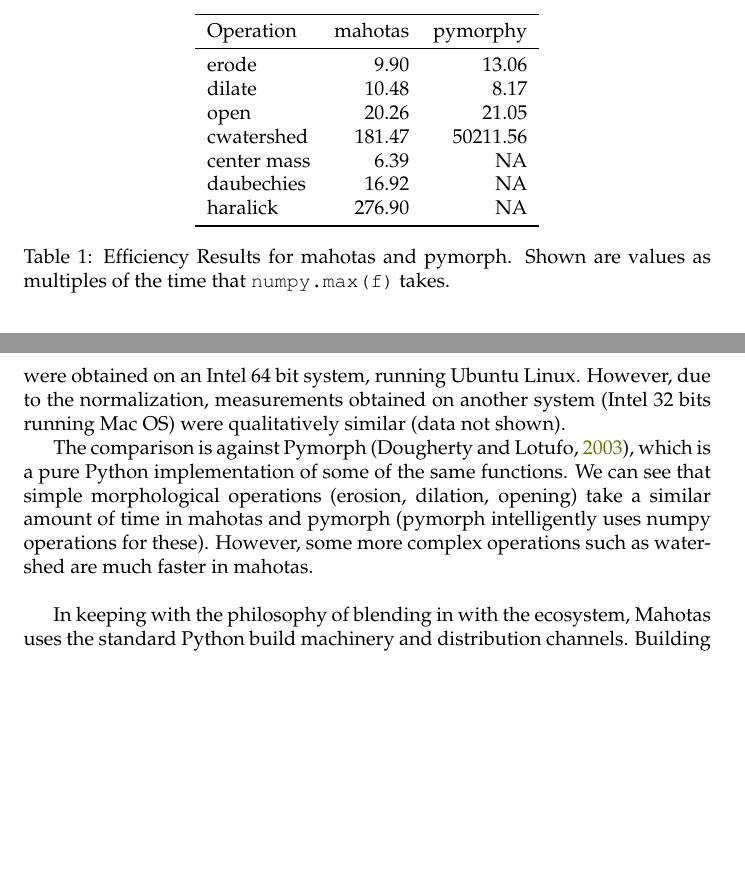
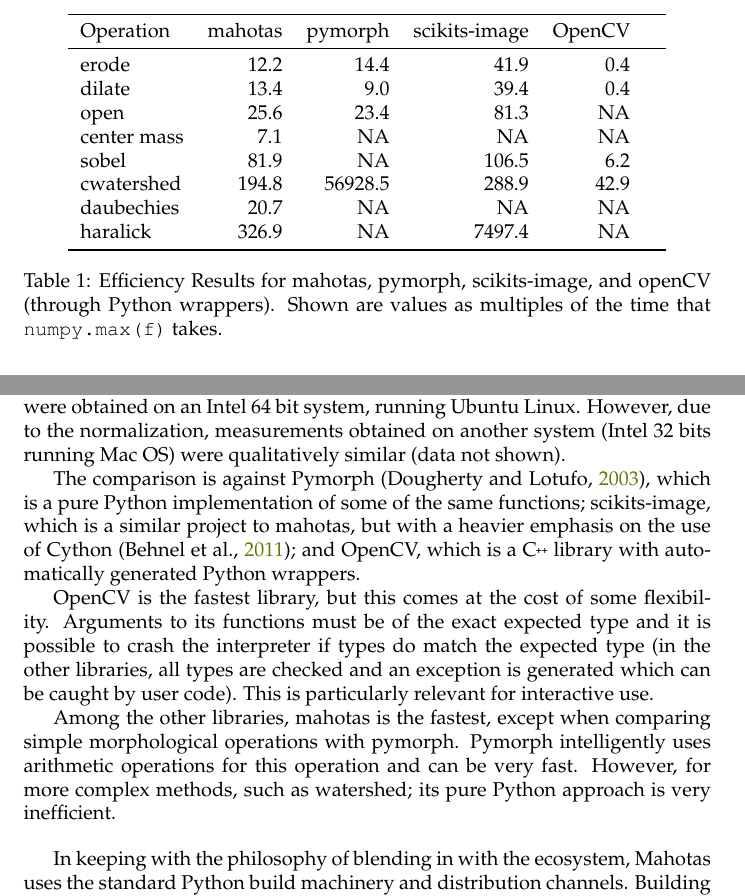
Before and after one commit to luispedro/mahotas-paper, a LaTeX document (paper.tex): two parts of pages 6 and 7 of 12, joined at a grey line, cut at the place of the change, the shorter picture padded with empty space. Compiled offline with pdfLaTeX.

Commit message:
TXT Add comparison with opencv

```diff
--- a/paper.tex
+++ b/paper.tex
@@ -323,21 +323,23 @@
 
 \begin{table}
 \centering
-\begin{tabular}{lrr}
+\begin{tabular}{lrrrrr}
 \toprule
-Operation & mahotas & pymorphy\\
+Operation & mahotas & pymorph & scikits-image & OpenCV\\
 \midrule
-erode       &     9.90 &    13.06 \\
-dilate      &    10.48 &     8.17 \\
-open        &    20.26 &    21.05 \\
-cwatershed  &   181.47 & 50211.56 \\
-center mass &     6.39 &       NA \\
-daubechies  &    16.92 &       NA \\
-haralick    &   276.90 &       NA \\
+erode       &     12.2 &     14.4 &     41.9 &      0.4 & \\
+dilate      &     13.4 &      9.0 &     39.4 &      0.4 & \\
+open        &     25.6 &     23.4 &     81.3 &       NA & \\
+center mass &      7.1 &       NA &       NA &       NA & \\
+sobel       &     81.9 &       NA &    106.5 &      6.2 & \\
+cwatershed  &    194.8 &  56928.5 &    288.9 &     42.9 & \\
+daubechies  &     20.7 &       NA &       NA &       NA & \\
+haralick    &    326.9 &       NA &   7497.4 &       NA & \\
 \bottomrule
 \end{tabular}
-\caption{Efficiency Results for mahotas and pymorph. Shown are values as
-multiples of the time that \code{numpy.max(f)} takes.}
+\caption{Efficiency Results for mahotas, pymorph, scikits-image, and openCV
+(through Python wrappers). Shown are values as multiples of the time that
+\code{numpy.max(f)} takes.}
 \label{tab:efficiency}
 \end{table}
 
@@ -350,11 +352,21 @@
 shown).
 
 The comparison is against Pymorph~\citep{DougLotu:03}, which is a pure Python
-implementation of some of the same functions. We can see that simple
-morphological operations (erosion, dilation, opening) take a similar amount of
-time in mahotas and pymorph (pymorph intelligently uses numpy operations for
-these). However, some more complex operations such as watershed are much faster
-in mahotas.
+implementation of some of the same functions; scikits-image, which is a similar
+project to mahotas, but with a heavier emphasis on the use of
+Cython~\citep{Cython}; and OpenCV, which is a \cpp{} library with automatically
+generated Python wrappers.
+
+OpenCV is the fastest library, but this comes at the cost of some flexibility.
+Arguments to its functions must be of the exact expected type and it is
+possible to crash the interpreter if types do match the expected type (in the
+other libraries, all types are checked and an exception is generated which can
+be caught by user code). This is particularly relevant for interactive use.
+
+Among the other libraries, mahotas is the fastest, except when comparing simple
+morphological operations with pymorph. Pymorph intelligently uses arithmetic
+operations for this operation and can be very fast. However, for more complex
+methods, such as watershed; its pure Python approach is very inefficient.
 
 \bigskip
 
```
Also changed, not shown: references.bib (+14 -0 lines), 1 other file.
